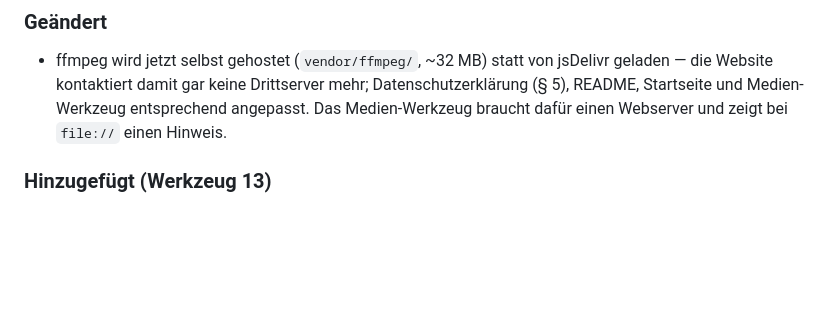
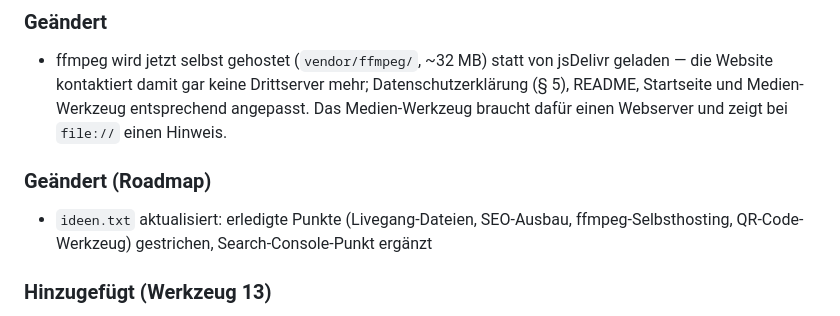
Before and after one commit to ichrocke/alleskonverter, a Markdown page: CHANGELOG.md, the part around the change. GitHub-like rendering; blank space fills up the shorter version.

Commit message:
ideen.txt: erledigte Punkte gestrichen, Stand aktualisiert
Co-Authored-By: Claude Fable 5 <noreply@anthropic.com>

```diff
--- a/CHANGELOG.md
+++ b/CHANGELOG.md
@@ -7,6 +7,9 @@ Format angelehnt an [Keep a Changelog](https://keepachangelog.com/de/).
 
 ### Geändert
 - ffmpeg wird jetzt selbst gehostet (`vendor/ffmpeg/`, ~32 MB) statt von jsDelivr geladen — die Website kontaktiert damit gar keine Drittserver mehr; Datenschutzerklärung (§ 5), README, Startseite und Medien-Werkzeug entsprechend angepasst. Das Medien-Werkzeug braucht dafür einen Webserver und zeigt bei `file://` einen Hinweis.
+
+### Geändert (Roadmap)
+- `ideen.txt` aktualisiert: erledigte Punkte (Livegang-Dateien, SEO-Ausbau, ffmpeg-Selbsthosting, QR-Code-Werkzeug) gestrichen, Search-Console-Punkt ergänzt
 
 ### Hinzugefügt (Werkzeug 13)
 - **QR-Code erstellen** (`tools/qr-code/`), portiert aus dem Projekt „QR Studio“: 12 QR-Typen (Link, WLAN, vCard, GiroCode …), Stile/Farben/Verläufe, Logos, Bild-im-Code (Halftone), Rahmen, PNG/SVG/JPEG/WebP-Export, Verlauf in localStorage. Design per `paper-theme.css` an den Papier-Look angepasst (hell und dunkel), Zurück-Schaltfläche und Rechtslinks ergänzt, SEO/OG-Metadaten gesetzt, Karte in neuer Hub-Kategorie „Extras“, Sitemap- und README-Eintrag; Datenschutzerklärung um localStorage-Hinweis ergänzt
```
